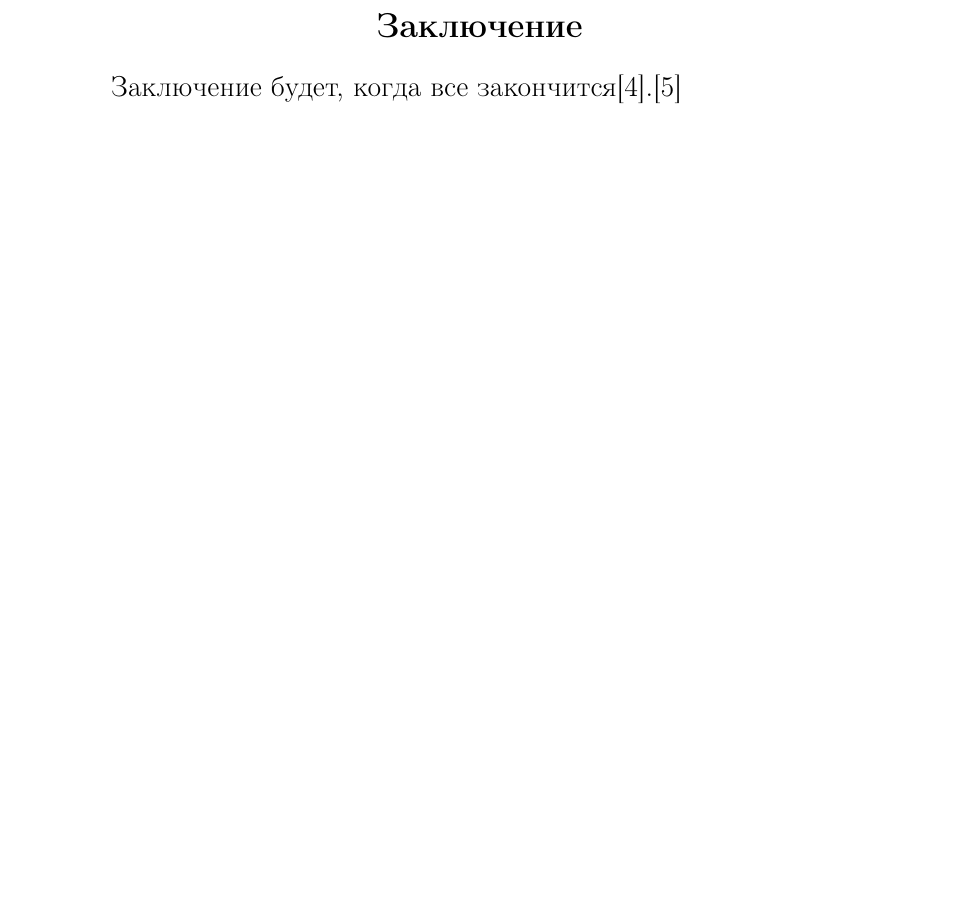
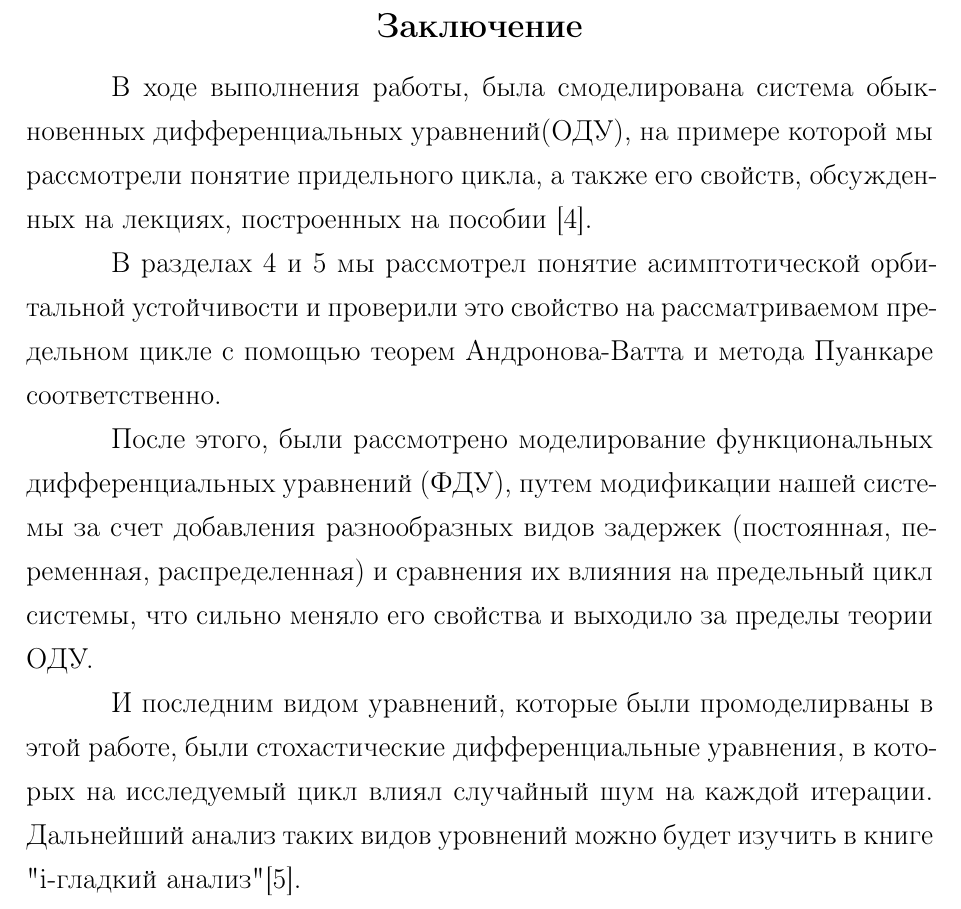
Before and after one commit to Suhoy95/CM-report, a LaTeX document (rpz.tex, which reads 80-conclusion.tex): part of page 38 of 71, cut so that both start at the same text, the shorter picture padded with empty space. Compiled offline with pdfLaTeX; a LaTeX package or settings file that is missing is left out.

Commit message:
Заключение

```diff
--- a/80-conclusion.tex
+++ b/80-conclusion.tex
@@ -1,5 +1,27 @@
 \Conclusion % заключение к отчёту
-Заключение будет, когда все закончится\cite{bookdiff}.\cite{bookananlyz}
+В ходе выполнения работы, была смоделирована система
+обыкновенных дифференциальных уравнений(ОДУ), на примере которой
+мы рассмотрели понятие придельного цикла, а
+также его свойств, обсужденных на лекциях, построенных
+на пособии \cite{bookdiff}.
+
+В разделах \ref{lab4} и \ref{lab5} мы рассмотрел понятие асимптотической
+орбитальной устойчивости и проверили это свойство на рассматриваемом
+предельном цикле с помощью теорем Андронова-Ватта и метода
+Пуанкаре соответственно.
+
+После этого, были рассмотрено моделирование функциональных
+дифференциальных уравнений (ФДУ), путем модификации
+нашей системы за счет добавления разнообразных видов задержек
+(постоянная, переменная, распределенная) и сравнения их влияния
+на предельный цикл системы, что сильно меняло его свойства
+и выходило за пределы теории ОДУ.
+
+И последним видом уравнений, которые были промоделирваны в
+этой работе, были стохастические дифференциальные уравнения,
+в которых на исследуемый цикл влиял случайный шум на каждой
+итерации. Дальнейший анализ таких видов уровнений можно будет
+изучить в книге "i-гладкий анализ"\cite{bookananlyz}.
 
 %%% Local Variables:
 %%% mode: latex
```
